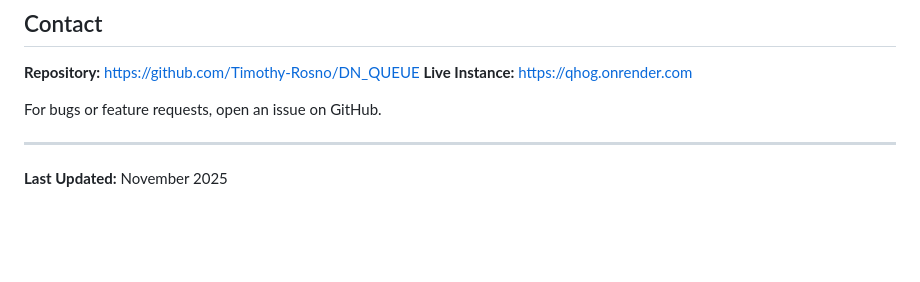
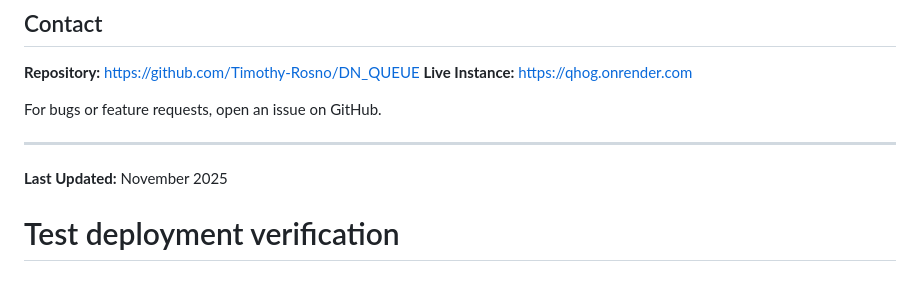
Before and after one commit to Timothy-Rosno/DN_QUEUE, a Markdown page: README.md, the part around the change. Rendered like a GitHub page; blank space fills up the shorter version.

Commit message:
Test deployment verification

```diff
--- a/README.md
+++ b/README.md
@@ -722,3 +722,4 @@ For bugs or feature requests, open an issue on GitHub.
 ---
 
 **Last Updated:** November 2025
+# Test deployment verification
```
